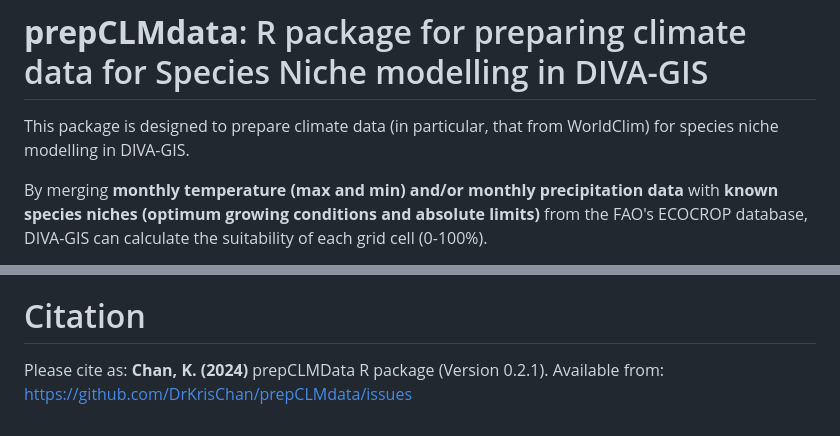
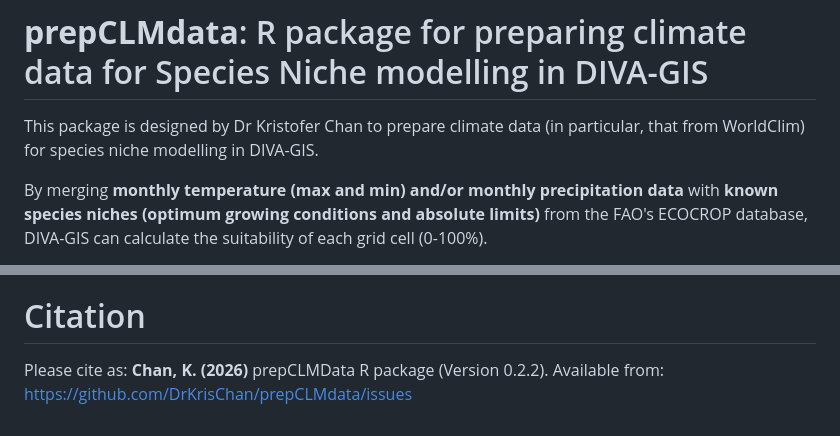
Before and after one commit to DrKrisChan/prepCLMdata, a Markdown page: Readme.md, 2 parts joined by grey strips. Drawn GitHub-style.

```diff
--- a/Readme.md
+++ b/Readme.md
@@ -1,6 +1,6 @@
 # **prepCLMdata**: R package for preparing climate data for Species Niche modelling in DIVA-GIS
 
-This package is designed to prepare climate data (in particular, that from WorldClim) for species niche modelling in DIVA-GIS.
+This package is designed by Dr Kristofer Chan to prepare climate data (in particular, that from WorldClim) for species niche modelling in DIVA-GIS.
 
 By merging **monthly temperature (max and min) and/or monthly precipitation data** with **known species niches (optimum growing conditions and absolute limits)** from the FAO's ECOCROP database, DIVA-GIS can calculate the suitability of each grid cell (0-100%).
 
@@ -119,4 +129,4 @@ For suggestions or bug reporting, visit: [https://github.com/DrKrisChan/prepCLMd
 # Citation
 
 Please cite as:
-**Chan, K. (2024)** prepCLMData R package (Version 0.2.1). Available from: [https://github.com/DrKrisChan/prepCLMdata/issues](https://github.com/DrKrisChan/prepCLMdata/issues)
+**Chan, K. (2026)** prepCLMData R package (Version 0.2.2). Available from: [https://github.com/DrKrisChan/prepCLMdata/issues](https://github.com/DrKrisChan/prepCLMdata)
```
Also changed, not shown: other parts of Readme.md (+14 -4 lines).
